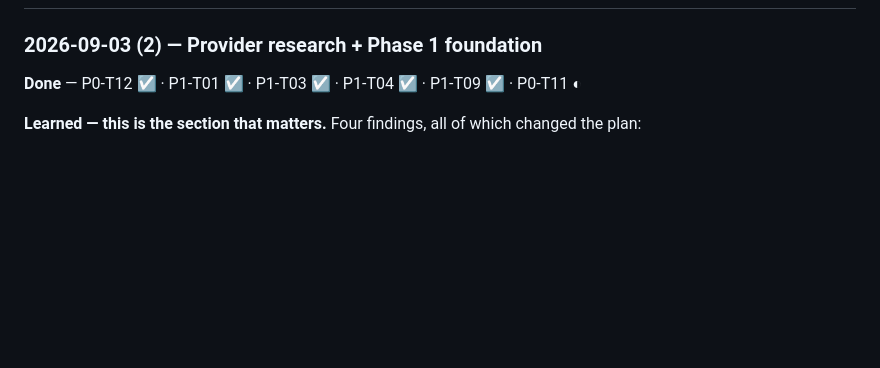
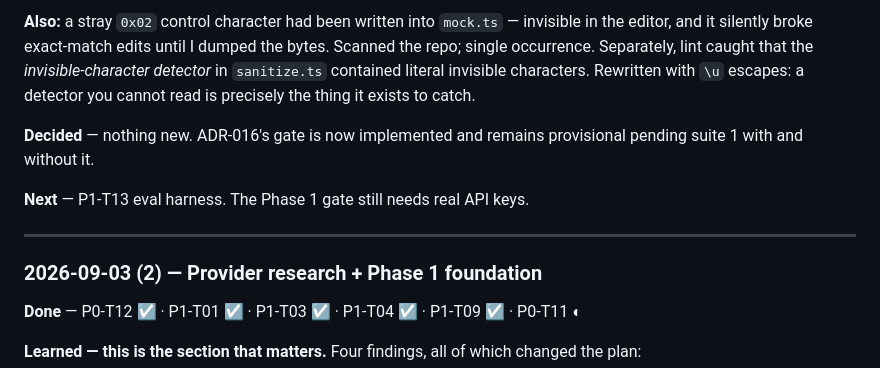
Before and after one commit to vinaykhosya/DarkForest, a Markdown page: workflow/PROGRESS.md, the part around one of its changes. Rendered like a GitHub page; blank space fills up the shorter version.

```diff
--- a/workflow/PROGRESS.md
+++ b/workflow/PROGRESS.md
@@ -28,3 +82,16 @@
+**Also:** a stray `0x02` control character had been written into `mock.ts` —
+invisible in the editor, and it silently broke exact-match edits until I dumped
+the bytes. Scanned the repo; single occurrence. Separately, lint caught that the
+*invisible-character detector* in `sanitize.ts` contained literal invisible
+characters. Rewritten with `\u` escapes: a detector you cannot read is precisely
+the thing it exists to catch.
+
+**Decided** — nothing new. ADR-016's gate is now implemented and remains
+provisional pending suite 1 with and without it.
+
+**Next** — P1-T13 eval harness. The Phase 1 gate still needs real API keys.
+
+---
 
 ### 2026-09-03 (2) — Provider research + Phase 1 foundation
 
```
Also changed, not shown: other parts of workflow/PROGRESS.md (+61 -7 lines), workflow/TASKS.md (+5 -4 lines).
